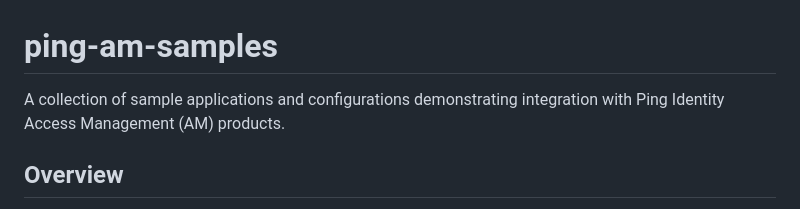
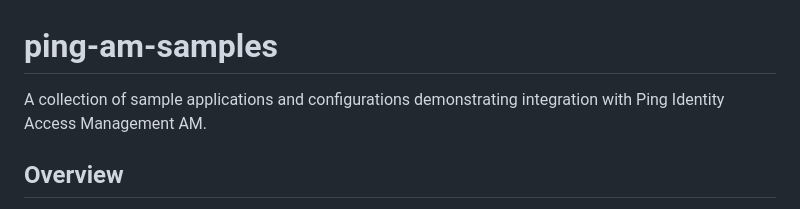
Before and after one commit to arisath/ping-am-samples, a Markdown page: README.md, the part around the change. Rendered like a GitHub page.

```diff
--- a/README.md
+++ b/README.md
@@ -1,6 +1,6 @@
 # ping-am-samples
 
-A collection of sample applications and configurations demonstrating integration with Ping Identity Access Management (AM) products.
+A collection of sample applications and configurations demonstrating integration with Ping Identity Access Management AM.
 
 ## Overview
 
```
